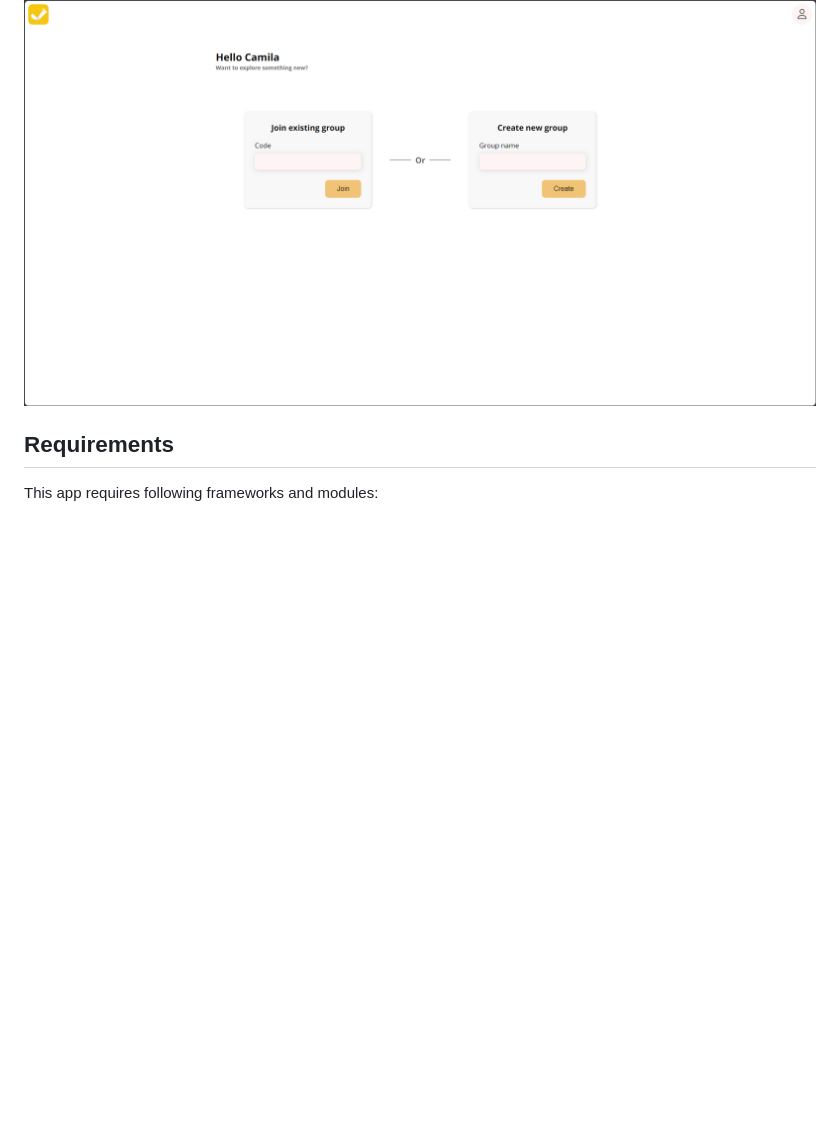
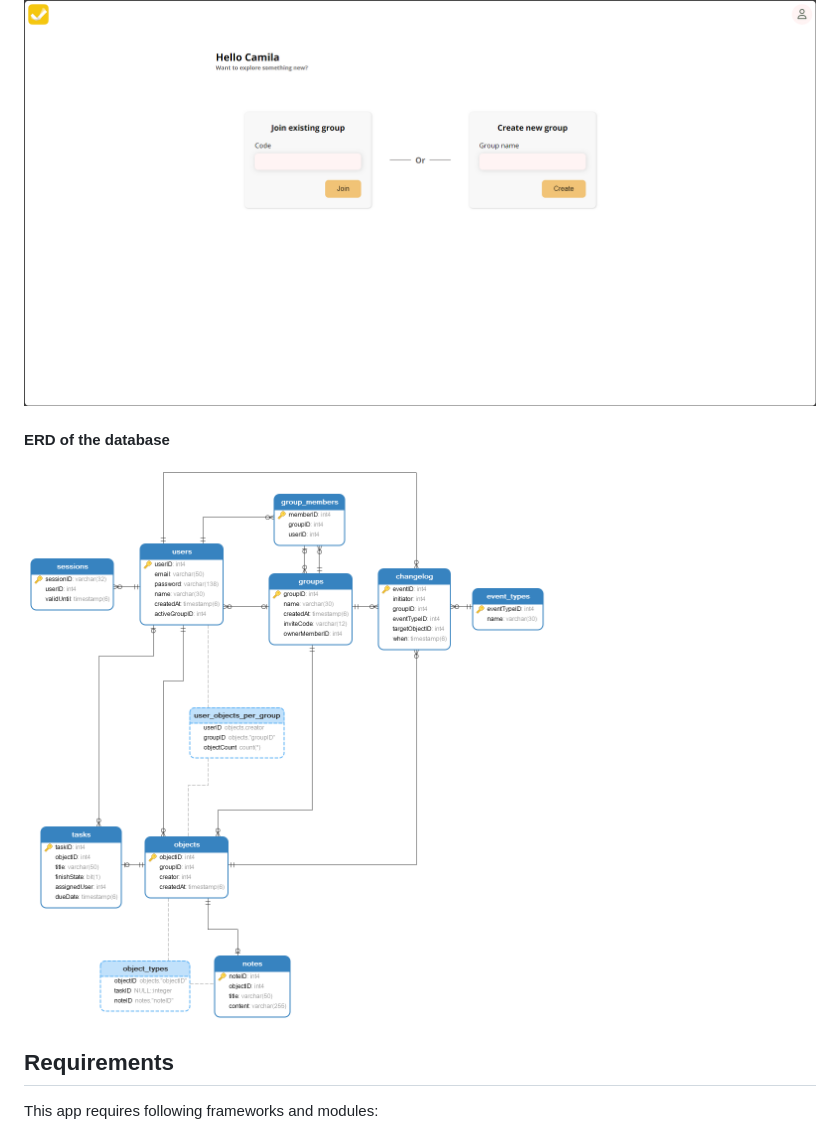
Before and after one commit to domiotek/pk_wdpai, a Markdown page: README.md, the part around the change. Drawn GitHub-style; pictures changed too: readme-images/erd.png (added); blank space fills up the shorter version.

Commit message:
Added ERD to readme.txt

```diff
--- a/README.md
+++ b/README.md
@@ -25,6 +25,9 @@ In each group user can create, edit, remove, complete and uncomplete tasks as we
 #### Joining or creating a new group
 ![Creating or joining group](readme-images/new.png)
 
+#### ERD of the database
+![ERD](readme-images/erd.png)
+
 ## Requirements
 
 This app requires following frameworks and modules:
```
